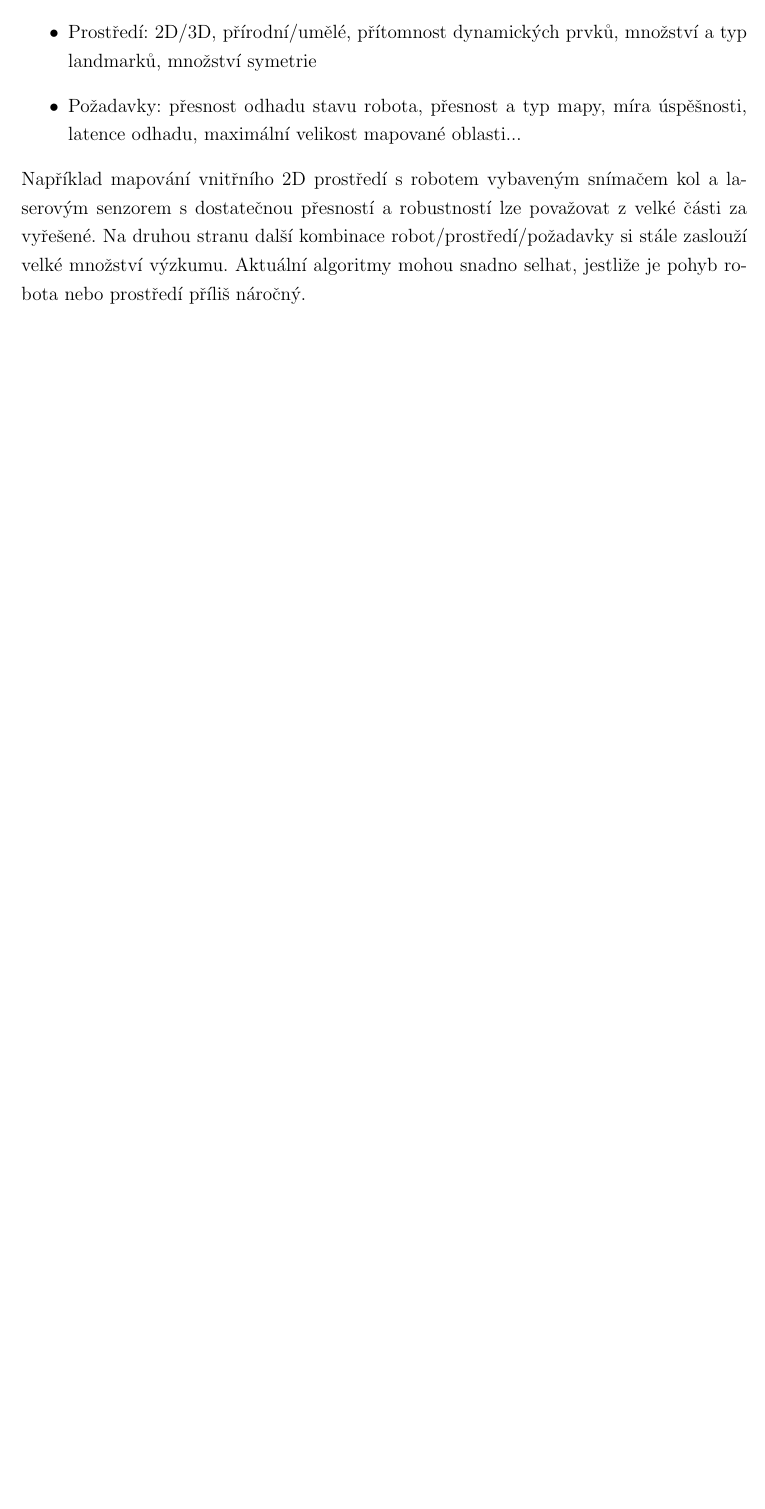
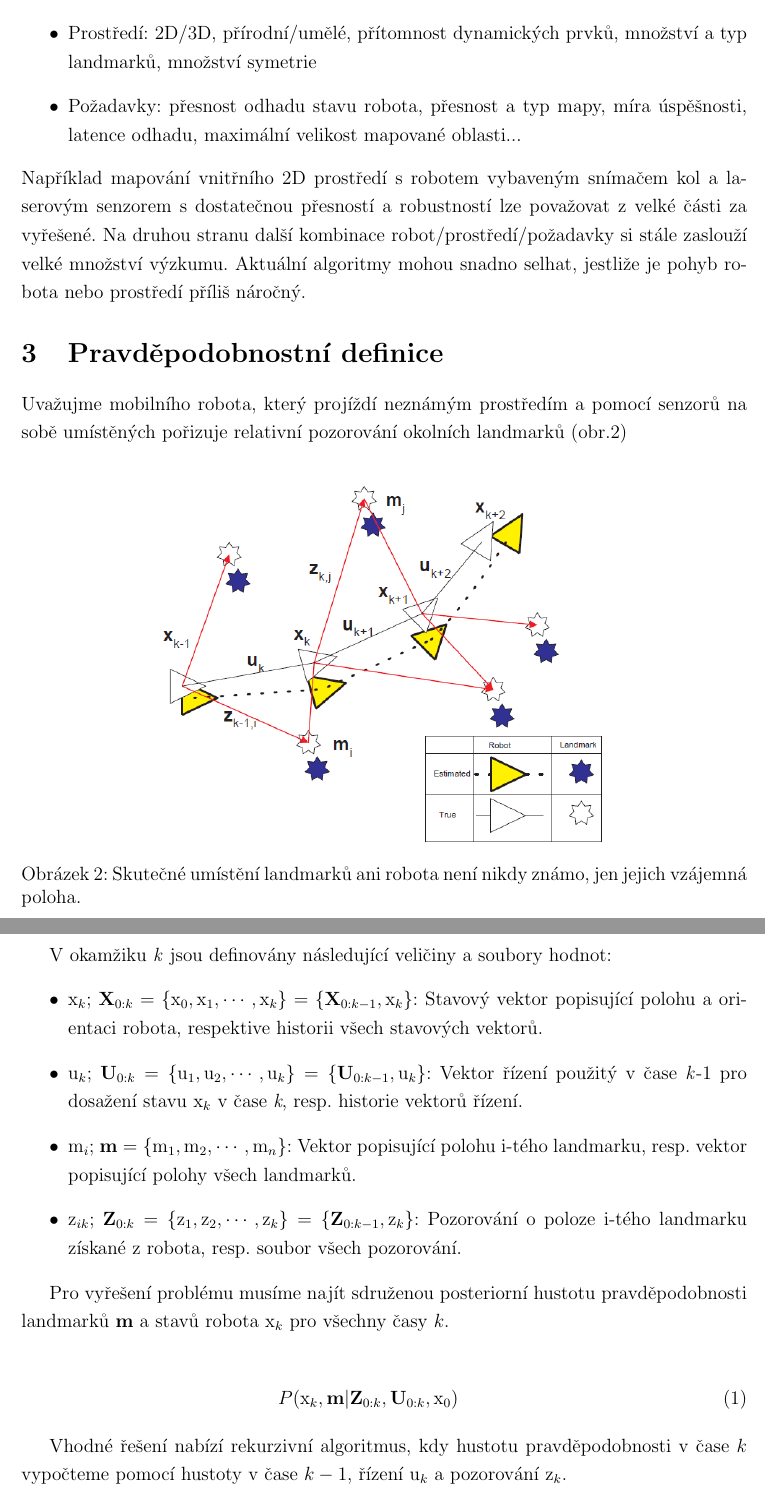
Before and after one commit to kratochviljakub/PRJ4, a LaTeX document (Rešerše/reserse.tex): part of page 5 of 5 before the commit and two parts of pages 5 and 6 of 7 after it, the two joined at a grey line, cut so that both start at the same text, the shorter picture padded with empty space. Compiled offline with pdfLaTeX.

Commit message:
První část pravděpodobnostní definice SLAM

```diff
--- a/Rešerše/reserse.tex
+++ b/Rešerše/reserse.tex
@@ -79,3 +80,33 @@ SLAM je ze své podstaty problém typu slepice-vejce a je tedy do značné míry
 Například mapování vnitřního 2D prostředí s robotem vybaveným snímačem kol a laserovým senzorem s dostatečnou přesností a robustností lze považovat z velké části za vyřešené. Na druhou stranu další kombinace robot/prostředí/požadavky si stále zaslouží velké množství výzkumu. Aktuální algoritmy mohou snadno selhat, jestliže je pohyb robota nebo prostředí příliš náročný.
 
 
+\section{Pravděpodobnostní definice}
+Uvažujme mobilního robota, který projíždí neznámým prostředím a pomocí senzorů na sobě umístěných pořizuje relativní pozorování okolních landmarků (obr.2)
+
+\begin{figure}[H]
+\centering
+\includegraphics[scale=0.6]{Obr2}
+\caption{Skutečné umístění landmarků ani robota není nikdy známo, jen jejich vzájemná poloha.}
+\end{figure}
+
+V okamžiku \textit{k} jsou definovány následující veličiny a soubory hodnot:
+\begin{itemize}
+\item x$_k$; \textbf{X}$_{0:k}=\lbrace \text{x}_0, \text{x}_1,\cdots, \text{x}_k\rbrace = \lbrace \textbf{X}_{0:k-1}, \text{x}_k \rbrace$:
+Stavový vektor popisující polohu a orientaci robota, respektive  historii všech stavových vektorů.
+\item u$_k$; \textbf{U}$_{0:k}=\lbrace \text{u}_1, \text{u}_2,\cdots, \text{u}_k\rbrace = \lbrace \textbf{U}_{0:k-1}, \text{u}_k \rbrace$:
+Vektor řízení použitý v čase \textit{k}-1 pro dosažení stavu x$_k$ v čase \textit{k}, resp. historie vektorů řízení.
+\item m$_i$; $\textbf{m}=\lbrace \text{m}_1, \text{m}_2,\cdots, \text{m}_n\rbrace$:
+Vektor popisující polohu i-tého landmarku, resp. vektor popisující polohy všech landmarků.
+\item z$_{ik}$; \textbf{Z}$_{0:k}=\lbrace \text{z}_1, \text{z}_2,\cdots, \text{z}_k\rbrace = \lbrace \textbf{Z}_{0:k-1}, \text{z}_k \rbrace$:
+Pozorování o poloze i-tého landmarku získané z robota, resp. soubor všech pozorování.
+\end{itemize}
+
+Pro vyřešení problému musíme najít sdruženou posteriorní hustotu pravděpodobnosti landmarků \textbf{m} a stavů robota x$_k$ pro všechny časy $k$.
+
+\begin{eqnarray}
+P(\text{x}_k, \textbf{m} | \textbf{Z}_{0:k}, \textbf{U}_{0:k}, \text{x}_0)
+\end{eqnarray}
+
+Vhodné řešení nabízí rekurzivní algoritmus, kdy hustotu pravděpodobnosti v čase $k$ vypočteme pomocí hustoty v čase $k-1$, řízení u$_k$ a pozorování z$_k$.
+
+\begin{eqnarray}
```
Also changed, not shown: Rešerše/Obr2.PNG (added), Rešerše/reserse.pdf, Rešerše/reserse.tex (25 more changed lines), 3 other files.
